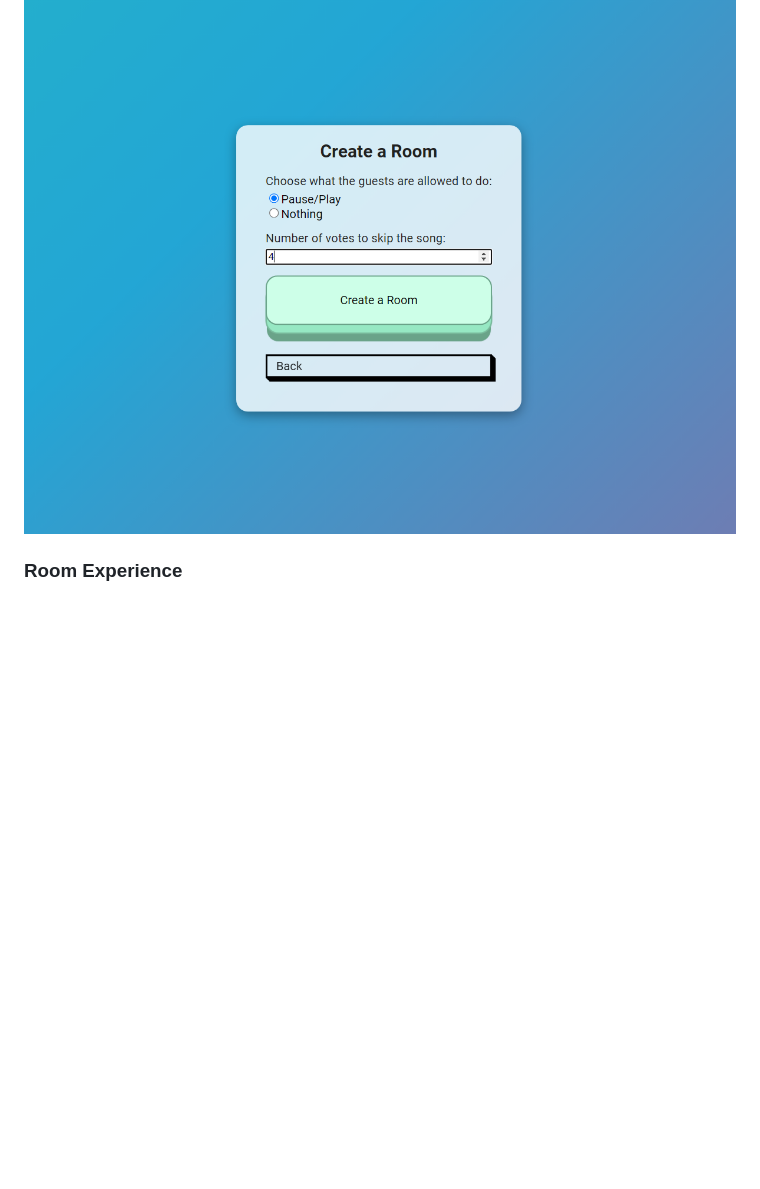
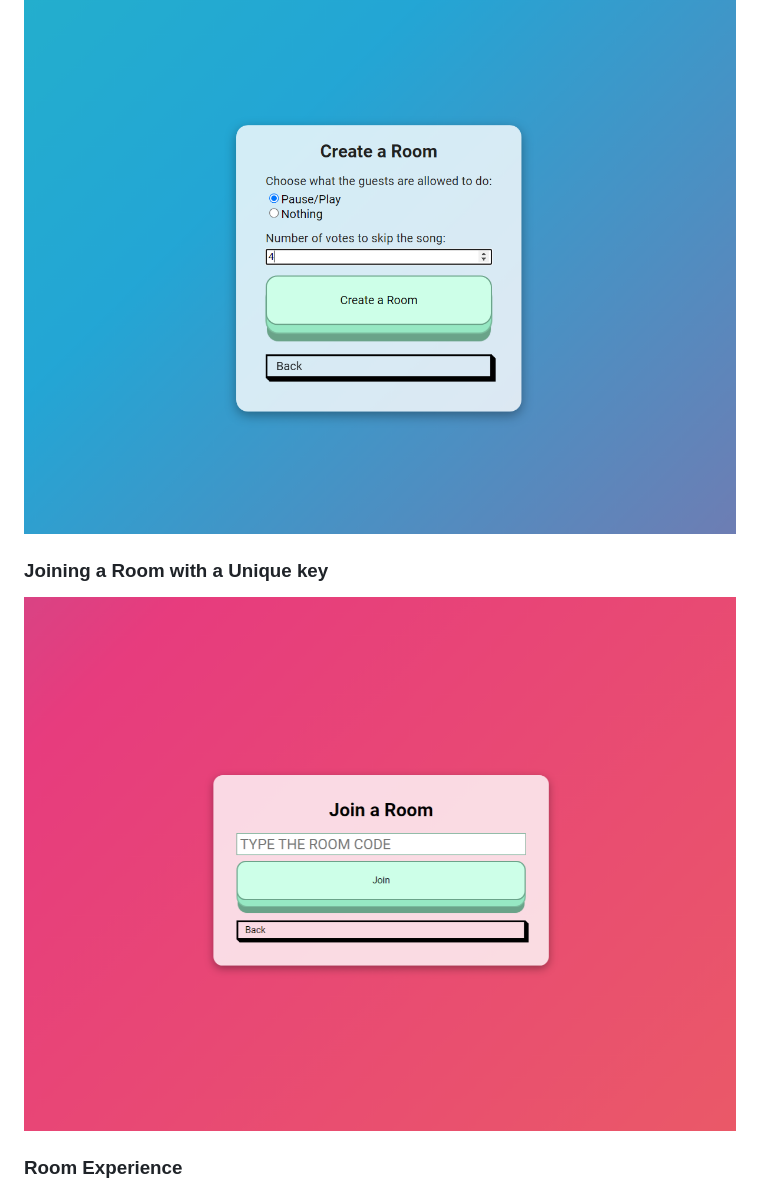
Before and after one commit to akoQassym/spotify-group-player, a Markdown page: README.md, the part around the change printed below. Rendered like a GitHub page; blank space fills up the shorter version.

Commit message:
doc: update README.md

```diff
--- a/README.md
+++ b/README.md
@@ -27,6 +23,10 @@ Spotify Group Player is a dynamic and engaging web application that lets users f
 ### Creating a Room
 
 ![Create Room](/screenshots/create-room.png)
+
+### Joining a Room with a Unique key
+
+![Join Room](/screenshots/join-room.png)
 
 ### Room Experience
 
```
Also changed, not shown: other parts of README.md (+0 -4 lines).
